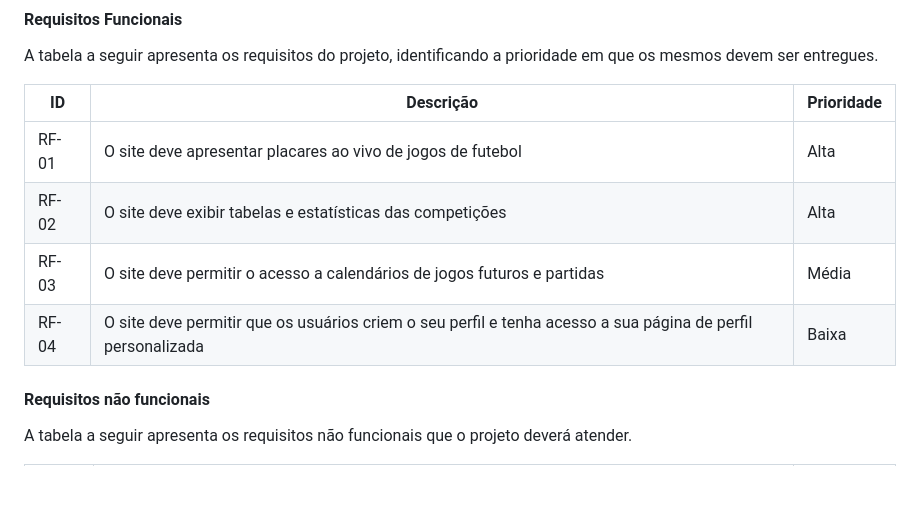
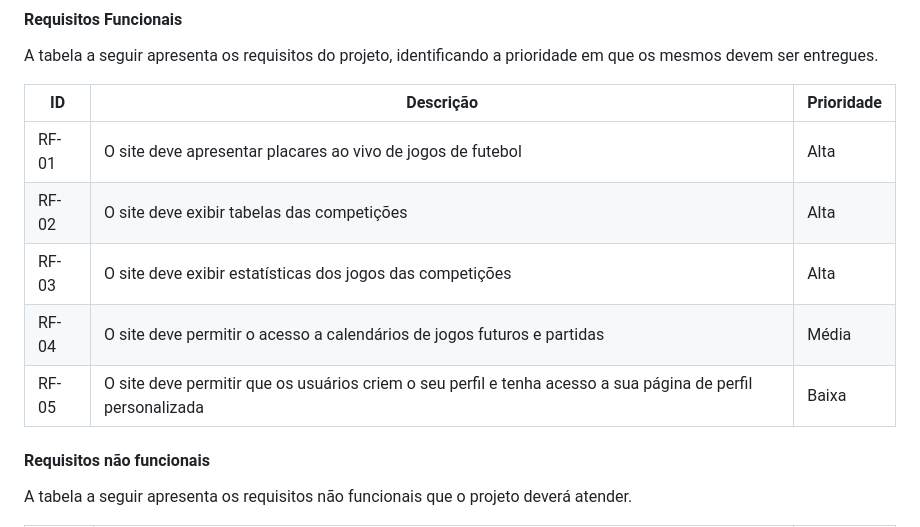
Before and after one commit to ICEI-PUC-Minas-PMV-ADS/pmv-ads-2023-1-e1-proj-web-t10-futscore, a Markdown page: docs/02-Especificação do Projeto.md, the part around the change. Rendered like a GitHub page; blank space fills up the shorter version.

```diff
--- a/docs/02-Especificação do Projeto.md
+++ b/docs/02-Especificação do Projeto.md
@@ -39,9 +39,10 @@ A tabela a seguir apresenta os requisitos do projeto, identificando a prioridade
 | ID    | Descrição                                                                                         | Prioridade |
 |-------|---------------------------------------------------------------------------------------------------|------------|
 | RF-01 | O site deve apresentar placares ao vivo de jogos de futebol | Alta       |
-| RF-02 | O site deve exibir tabelas e estatísticas das competições | Alta     |
-| RF-03 | O site deve permitir o acesso a calendários de jogos futuros e partidas | Média      |
-| RF-04 | O site deve permitir que os usuários criem o seu perfil e tenha acesso a sua página de perfil personalizada | Baixa      |
+| RF-02 | O site deve exibir tabelas das competições | Alta     |
+| RF-03 | O site deve exibir estatísticas dos jogos das competições | Alta     |
+| RF-04 | O site deve permitir o acesso a calendários de jogos futuros e partidas | Média      |
+| RF-05 | O site deve permitir que os usuários criem o seu perfil e tenha acesso a sua página de perfil personalizada | Baixa      |
 
 
 #### Requisitos não funcionais
```
